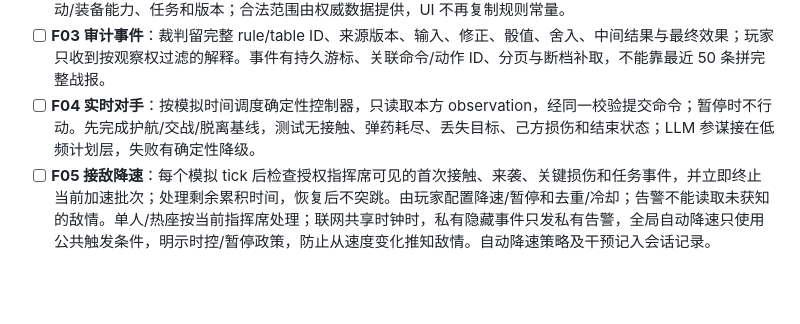
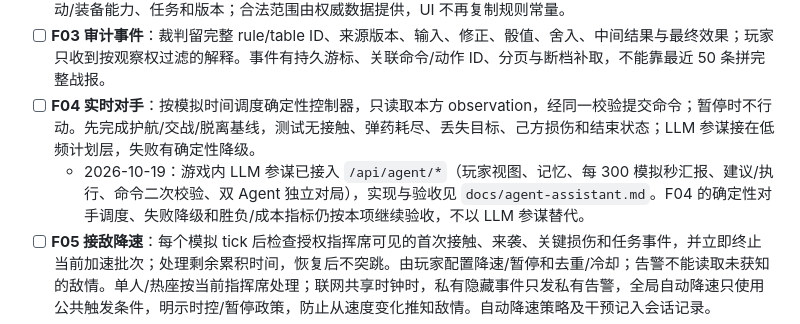
Before and after one commit to fuxiaoji/harpoon-rts, a Markdown page: plan.md, the part around the change. Drawn GitHub-style; blank space fills up the shorter version.

```diff
--- a/plan.md
+++ b/plan.md
@@ -131,6 +131,7 @@ B03 必须核对正文、表索引、旁栏，除第 14 章三项外，至少检
 - [ ] **F02 命令与观察契约**：统一 UI/HTTP/WS/MCP/Python 命令和 Vec2 形状。增加 `command_id`、对局代次、会话/阵营、接收 tick、预期状态版本、幂等与稳定执行顺序；回执包括已接收/待执行/已执行/已拒绝/已取消和原因，记录玩家/AI/自动防御/教学示范来源。校验拥有权、存活、适用平台、合法数值、接触、火控、射程、弹药、通道及冷却；执行时再次校验。本方 observation 补齐航点/队位、命令深度/高度、自动箔条、机动/装备能力、任务和版本；合法范围由权威数据提供，UI 不再复制规则常量。
 - [ ] **F03 审计事件**：裁判留完整 rule/table ID、来源版本、输入、修正、骰值、舍入、中间结果与最终效果；玩家只收到按观察权过滤的解释。事件有持久游标、关联命令/动作 ID、分页与断档补取，不能靠最近 50 条拼完整战报。
 - [ ] **F04 实时对手**：按模拟时间调度确定性控制器，只读取本方 observation，经同一校验提交命令；暂停时不行动。先完成护航/交战/脱离基线，测试无接触、弹药耗尽、丢失目标、己方损伤和结束状态；LLM 参谋接在低频计划层，失败有确定性降级。
+  - 2026-10-19：游戏内 LLM 参谋已接入 `/api/agent/*`（玩家视图、记忆、每 300 模拟秒汇报、建议/执行、命令二次校验、双 Agent 独立对局），实现与验收见 `docs/agent-assistant.md`。F04 的确定性对手调度、失败降级和胜负/成本指标仍按本项继续验收，不以 LLM 参谋替代。
 - [ ] **F05 接敌降速**：每个模拟 tick 后检查授权指挥席可见的首次接触、来袭、关键损伤和任务事件，并立即终止当前加速批次；处理剩余累积时间，恢复后不突跳。由玩家配置降速/暂停和去重/冷却；告警不能读取未获知的敌情。单人/热座按当前指挥席处理；联网共享时钟时，私有隐藏事件只发私有告警，全局自动降速只使用公共触发条件，明示时控/暂停政策，防止从速度变化推知敌情。自动降速策略及干预记入会话记录。
 - [ ] **F06 任务胜负**：建立护航抵达、保护/摧毁指定目标、区域控制、任务摧毁、撤离、超时与平局配置，处理同 tick 双方达标、目标沉没和任务互斥。区分来源想定胜负与自定义设计。结果持久化且只结束一次。
 - [ ] **F07 存档回放**：保存权威状态、版本、种子/RNG、命令队列、在途武器、规则/AI/教学状态及事件位置；支持原子保存、恢复校验、暂停载入和错误提示。回放支持原阵营视角、暂停/单步/倍速/跳转，seek 后 hash 与顺序播放一致。全知视角需单独权限。
```
Also changed, not shown: README.md (+20 -1 lines), docs/agent-assistant.md (added, +218 -0 lines).
